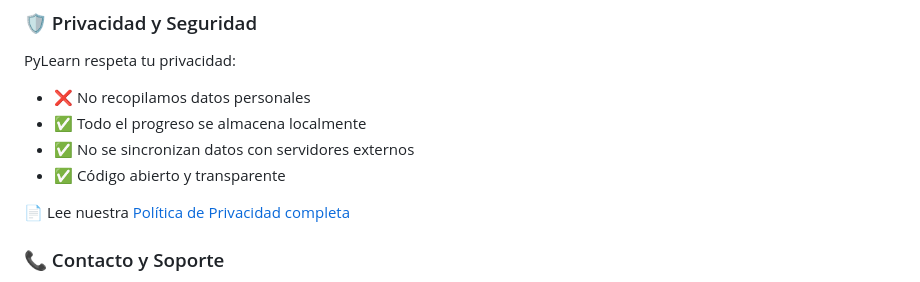
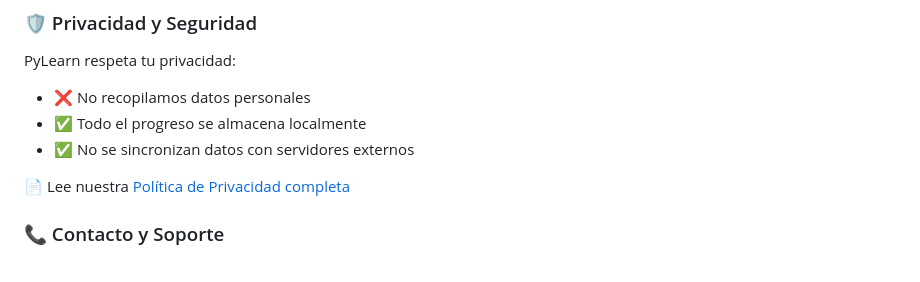
Before and after one commit to OxNihil/PyLearn, a Markdown page: README.md, the part around the change. GitHub-like rendering.

```diff
--- a/README.md
+++ b/README.md
@@ -82,7 +82,7 @@ PyLearn respeta tu privacidad:
 - ❌ No recopilamos datos personales
 - ✅ Todo el progreso se almacena localmente
 - ✅ No se sincronizan datos con servidores externos
-- ✅ Código abierto y transparente
+
 
 📄 Lee nuestra [Política de Privacidad completa](./PRIVACY.md)
 
```
